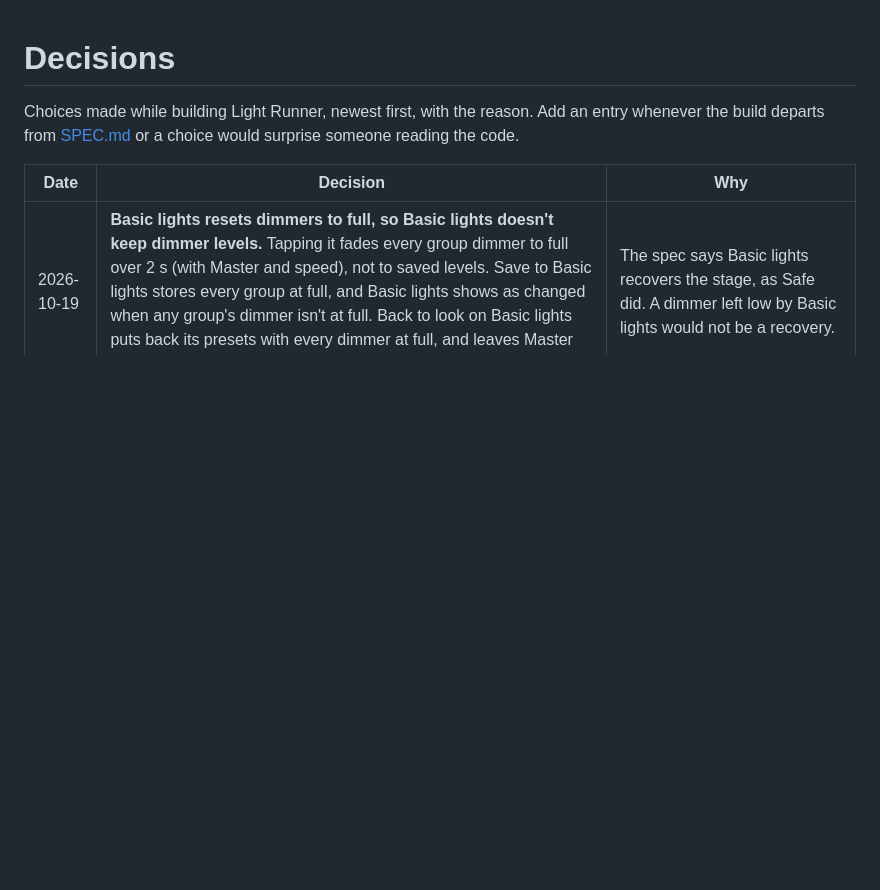
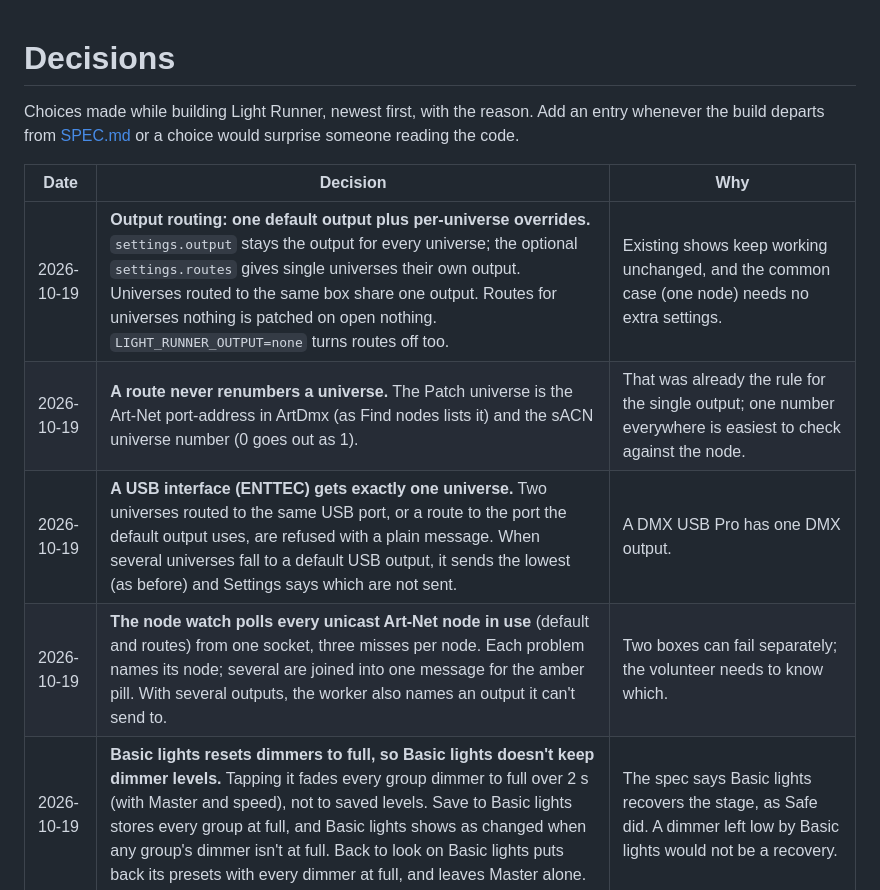
Before and after one commit to ilmars/LightRunner, a Markdown page: docs/DECISIONS.md, the part around the change. Drawn GitHub-style; blank space fills up the shorter version.

Commit message:
Docs: per-universe output routing
Co-Authored-By: Claude Opus 5.5 <noreply@anthropic.com>

```diff
--- a/docs/DECISIONS.md
+++ b/docs/DECISIONS.md
@@ -4,6 +4,10 @@ Choices made while building Light Runner, newest first, with the reason. Add an
 
 | Date | Decision | Why |
 | --- | --- | --- |
+| 2026-10-19 | **Output routing: one default output plus per-universe overrides.** `settings.output` stays the output for every universe; the optional `settings.routes` gives single universes their own output. Universes routed to the same box share one output. Routes for universes nothing is patched on open nothing. `LIGHT_RUNNER_OUTPUT=none` turns routes off too. | Existing shows keep working unchanged, and the common case (one node) needs no extra settings. |
+| 2026-10-19 | **A route never renumbers a universe.** The Patch universe is the Art-Net port-address in ArtDmx (as Find nodes lists it) and the sACN universe number (0 goes out as 1). | That was already the rule for the single output; one number everywhere is easiest to check against the node. |
+| 2026-10-19 | **A USB interface (ENTTEC) gets exactly one universe.** Two universes routed to the same USB port, or a route to the port the default output uses, are refused with a plain message. When several universes fall to a default USB output, it sends the lowest (as before) and Settings says which are not sent. | A DMX USB Pro has one DMX output. |
+| 2026-10-19 | **The node watch polls every unicast Art-Net node in use** (default and routes) from one socket, three misses per node. Each problem names its node; several are joined into one message for the amber pill. With several outputs, the worker also names an output it can't send to. | Two boxes can fail separately; the volunteer needs to know which. |
 | 2026-10-19 | **Basic lights resets dimmers to full, so Basic lights doesn't keep dimmer levels.** Tapping it fades every group dimmer to full over 2 s (with Master and speed), not to saved levels. Save to Basic lights stores every group at full, and Basic lights shows as changed when any group's dimmer isn't at full. Back to look on Basic lights puts back its presets with every dimmer at full, and leaves Master alone. | The spec says Basic lights recovers the stage, as Safe did. A dimmer left low by Basic lights would not be a recovery. |
 | 2026-10-19 | **Basic lights is always first and always exists, set by Save, not in Settings.** The Settings "Safe button fades to" choice is gone. Every show that is loaded or saved is checked: a missing Basic lights comes back as an empty look, first in the running order and nowhere else in it. | The operator page relies on it. Compare with a file or the old Settings choice could take it away or point it at a song. |
 | 2026-10-19 | **The server checks each tablet every 2 s and drops a silent one, ending its flash.** A tablet that misses two checks in a row is dropped, as if it had closed the page. | A tablet that falls off the Wi-Fi never says goodbye, so its Flash would stay on. |
```
Also changed, not shown: docs/STATUS.md (+2 -2 lines).
